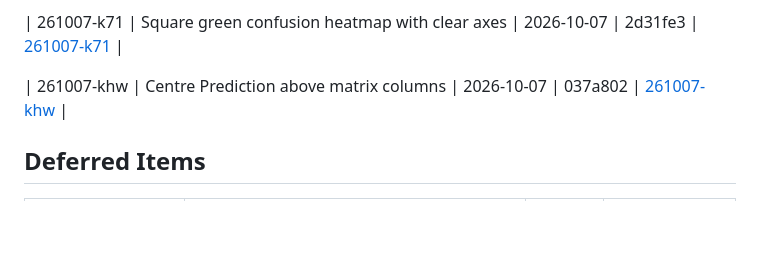
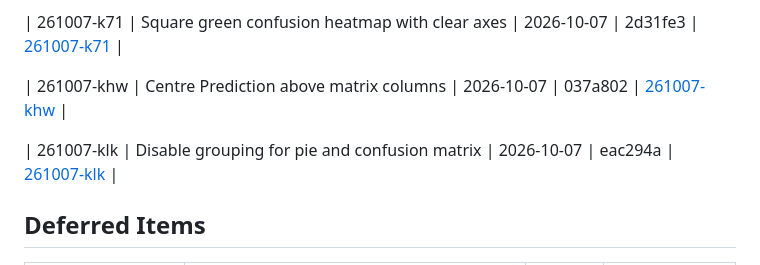
Before and after one commit to covie154/cxr-audit-site, a Markdown page: .planning/STATE.md, the part around the change. Drawn GitHub-style; blank space fills up the shorter version.

Commit message:
docs: record grouping control restriction

```diff
--- a/.planning/STATE.md
+++ b/.planning/STATE.md
@@ -117,6 +117,8 @@ None yet.
 
 | 261007-khw | Centre Prediction above matrix columns | 2026-10-07 | 037a802 | [261007-khw](./quick/261007-khw-centre-prediction-above-confusion-matrix/) |
 
+| 261007-klk | Disable grouping for pie and confusion matrix | 2026-10-07 | eac294a | [261007-klk](./quick/261007-klk-disable-grouping-controls-for-pie-and-co/) |
+
 ## Deferred Items
 
 | Category | Item | Status | Deferred At |
```
Also changed, not shown: 2 other files.
